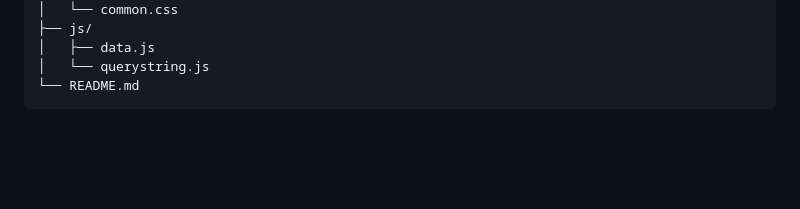
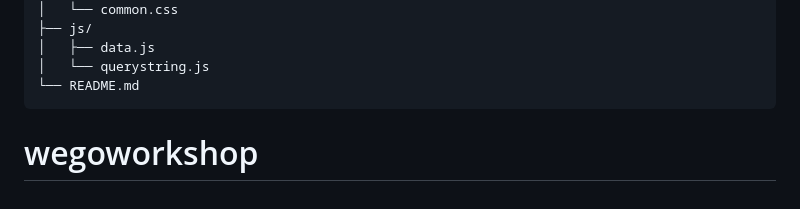
Before and after one commit to auzaniridzwan-oss/wegoworkshop, a Markdown page: README.md, the part around the change. GitHub-like rendering; blank space fills up the shorter version.

````diff
--- a/README.md
+++ b/README.md
@@ -62,3 +62,4 @@ app/
 │   └── querystring.js
 └── README.md
 ```
+# wegoworkshop
````
